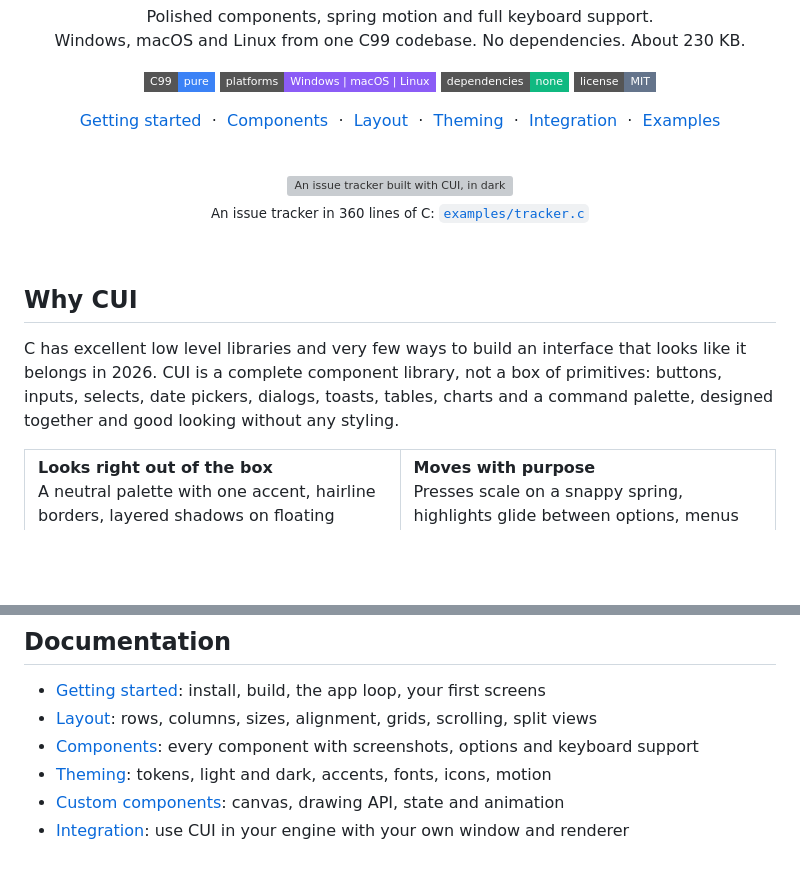
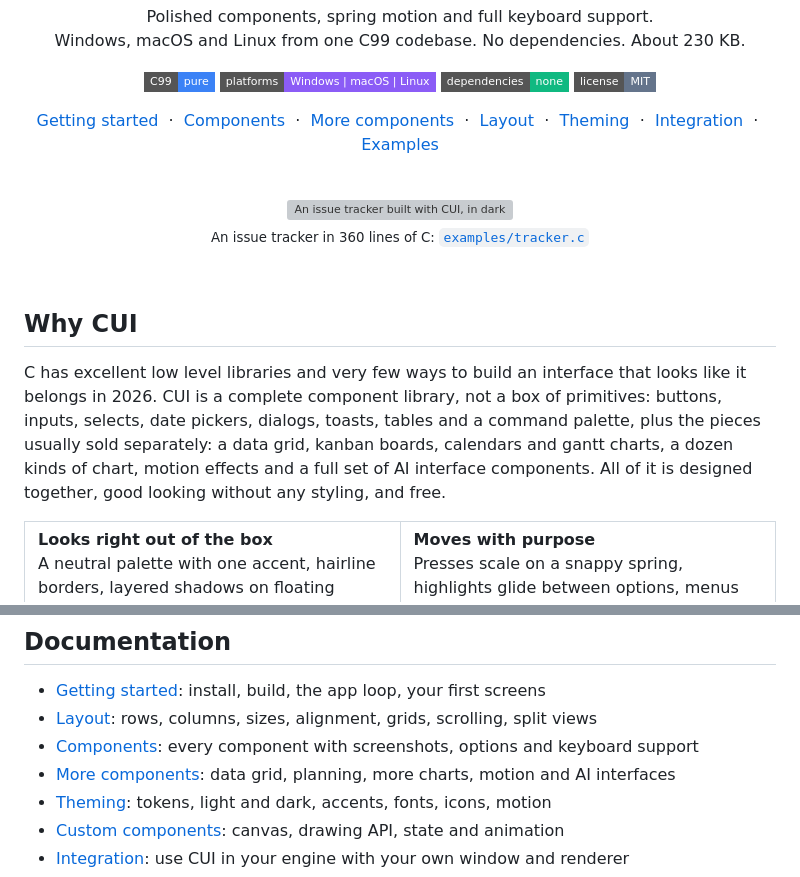
Before and after one commit to Topurrra/CUI, a Markdown page: README.md, 2 parts joined by grey strips. Drawn GitHub-style; badges without logos; blank space fills up the shorter version; grey boxes are pictures that could not be loaded.

```diff
--- a/README.md
+++ b/README.md
@@ -16,6 +16,7 @@ Windows, macOS and Linux from one C99 codebase. No dependencies. About 230 KB.
 
 [Getting started](docs/getting-started.md) &nbsp;·&nbsp;
 [Components](docs/components.md) &nbsp;·&nbsp;
+[More components](docs/components-more.md) &nbsp;·&nbsp;
 [Layout](docs/layout.md) &nbsp;·&nbsp;
 [Theming](docs/theming.md) &nbsp;·&nbsp;
 [Integration](docs/integration.md) &nbsp;·&nbsp;
@@ -33,7 +34,7 @@ Windows, macOS and Linux from one C99 codebase. No dependencies. About 230 KB.
 
 ## Why CUI
 
-C has excellent low level libraries and very few ways to build an interface that looks like it belongs in 2026. CUI is a complete component library, not a box of primitives: buttons, inputs, selects, date pickers, dialogs, toasts, tables, charts and a command palette, designed together and good looking without any styling.
+C has excellent low level libraries and very few ways to build an interface that looks like it belongs in 2026. CUI is a complete component library, not a box of primitives: buttons, inputs, selects, date pickers, dialogs, toasts, tables and a command palette, plus the pieces usually sold separately: a data grid, kanban boards, calendars and gantt charts, a dozen kinds of chart, motion effects and a full set of AI interface components. All of it is designed together, good looking without any styling, and free.
 
 <table>
 <tr>
@@ -286,6 +314,7 @@ CUI 1.0 is complete enough to build real desktop apps, and it is tested on every
 - [Getting started](docs/getting-started.md): install, build, the app loop, your first screens
 - [Layout](docs/layout.md): rows, columns, sizes, alignment, grids, scrolling, split views
 - [Components](docs/components.md): every component with screenshots, options and keyboard support
+- [More components](docs/components-more.md): data grid, planning, more charts, motion and AI interfaces
 - [Theming](docs/theming.md): tokens, light and dark, accents, fonts, icons, motion
 - [Custom components](docs/custom-components.md): canvas, drawing API, state and animation
 - [Integration](docs/integration.md): use CUI in your engine with your own window and renderer
```
Also changed, not shown: other parts of README.md (+29 -2 lines), docs/integration.md (+3 -2 lines), docs/images/showcase/assistant.png (added), docs/images/showcase/components-pro-dark.png (added), 4 other files.
